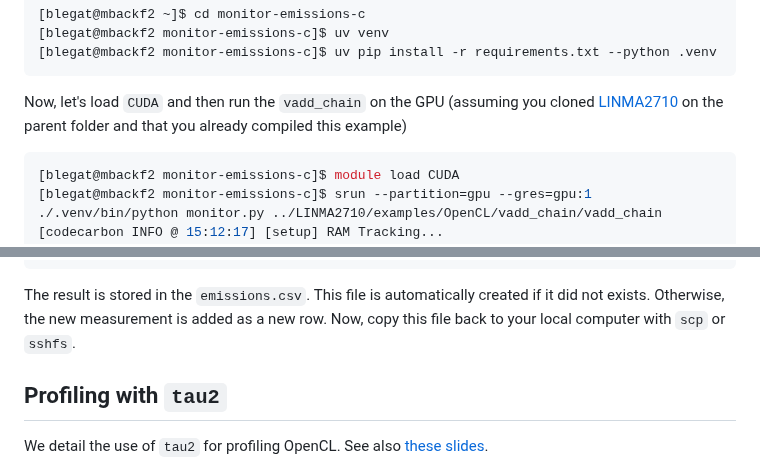
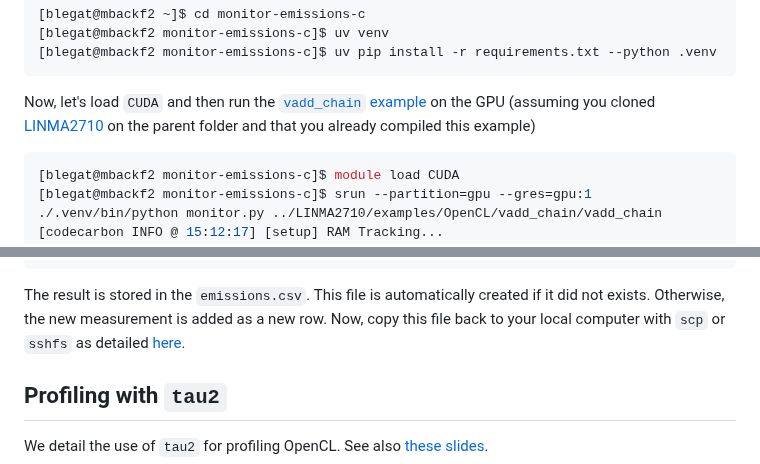
Before and after one commit to maxime-cazier/LINMA2710, a Markdown page: examples/README.md, 2 parts joined by grey strips. Drawn GitHub-style.

Commit message:
Add links

````diff
--- a/examples/README.md
+++ b/examples/README.md
@@ -23,7 +23,7 @@ We now create a virtual environment and install `codecarbon` as it is in the `re
 [blegat@mbackf2 monitor-emissions-c]$ uv venv
 [blegat@mbackf2 monitor-emissions-c]$ uv pip install -r requirements.txt --python .venv
 ```
-Now, let's load `CUDA` and then run the `vadd_chain` on the GPU (assuming you cloned [LINMA2710](https://github.com/blegat/LINMA2710) on the parent folder and that you already compiled this example)
+Now, let's load `CUDA` and then run the [`vadd_chain` example](OpenCL/vadd_chain) on the GPU (assuming you cloned [LINMA2710](https://github.com/blegat/LINMA2710) on the parent folder and that you already compiled this example)
 ```sh
 [blegat@mbackf2 monitor-emissions-c]$ module load CUDA
 [blegat@mbackf2 monitor-emissions-c]$ srun --partition=gpu --gres=gpu:1 ./.venv/bin/python monitor.py ../LINMA2710/examples/OpenCL/vadd_chain/vadd_chain
@@ -55,7 +55,7 @@ Invalid file vadd.cl
 [codecarbon INFO @ 15:12:21] 0.000012 kWh of electricity used since the beginning.
 ```
 The result is stored in the `emissions.csv`. This file is automatically created if it did not exists. Otherwise, the new measurement is added as a new row.
-Now, copy this file back to your local computer with `scp` or `sshfs`.
+Now, copy this file back to your local computer with `scp` or `sshfs` as detailed [here](..).
 
 ## Profiling with `tau2`
 
````
